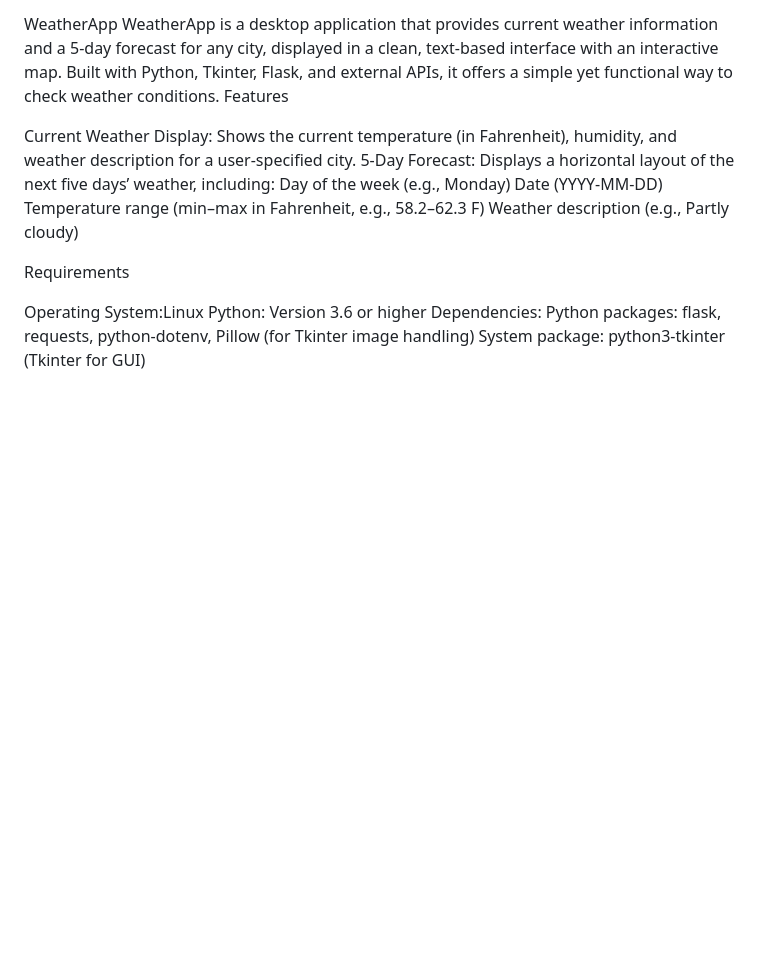
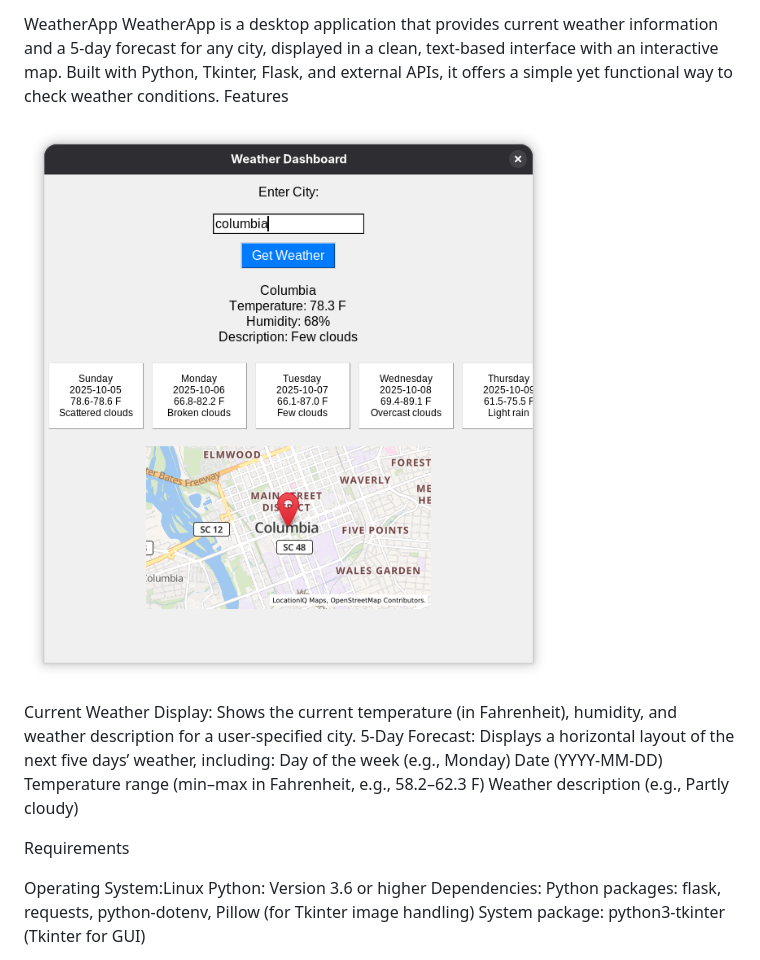
Before and after one commit to lintony6/WeatherApp, a Markdown page: README.md, the part around the change. Rendered like a GitHub page; pictures changed too: WeatherAppUI.png (added); blank space fills up the shorter version.

Commit message:
added photo of GUI

```diff
--- a/README.md
+++ b/README.md
@@ -1,6 +1,8 @@
 WeatherApp
 WeatherApp is a desktop application that provides current weather information and a 5-day forecast for any city, displayed in a clean, text-based interface with an interactive map. Built with Python, Tkinter, Flask, and external APIs, it offers a simple yet functional way to check weather conditions.
 Features
+
+![WeatherApp Graphical User Interface](WeatherAppUI.png)
 
 Current Weather Display: Shows the current temperature (in Fahrenheit), humidity, and weather description for a user-specified city.
 5-Day Forecast: Displays a horizontal layout of the next five days’ weather, including:
```
